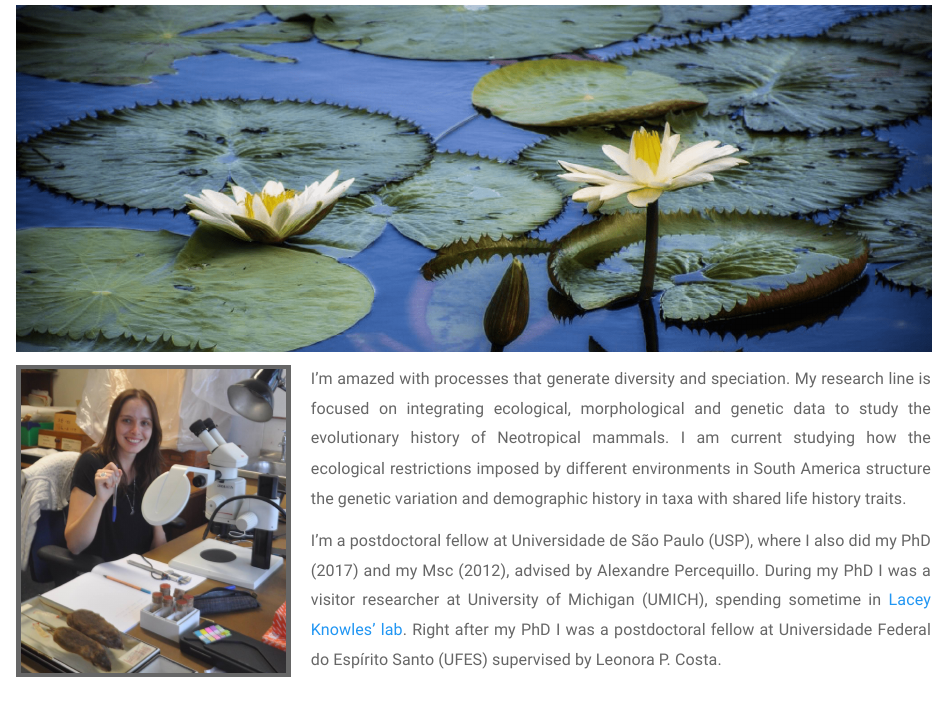
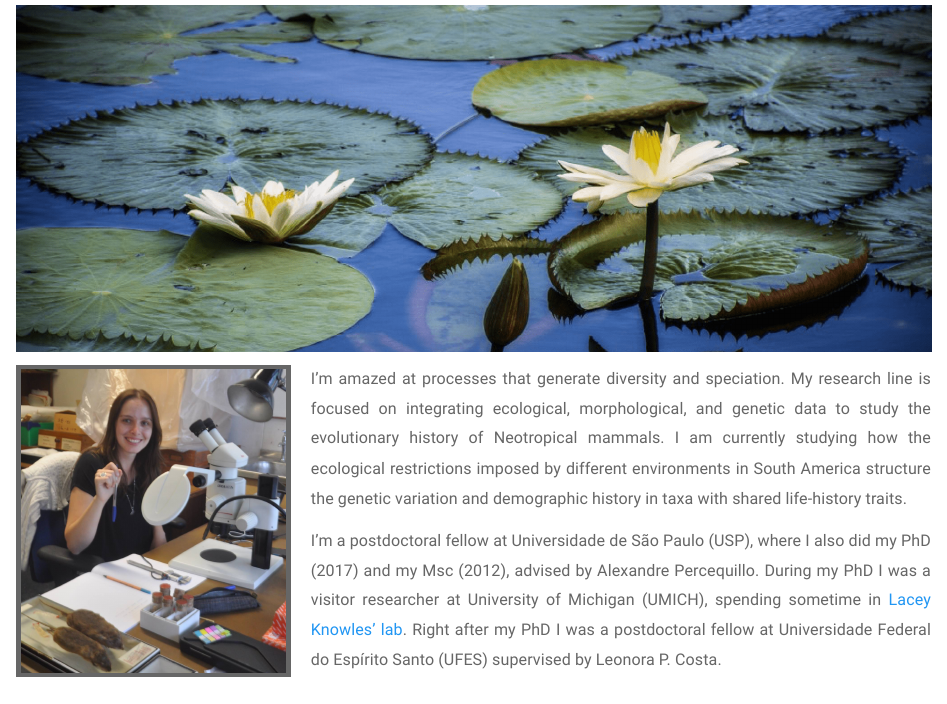
Before and after one commit to joycepra/personal_site, an R Markdown document (index.Rmd): the page in a window 1100 px wide, from 160 px down. Rendered offline with R 4.5, knitr and Pandoc, with nearby package versions; a font, style sheet, LaTeX package, included part or bibliography that could not be used is replaced or left out.

Commit message:
Add files via upload

```diff
--- a/index.Rmd
+++ b/index.Rmd
@@ -7,10 +7,10 @@
 <img src="files/EU.jpeg" style="width:30%; border:5px solid; margin-right: 20px" align="left">
 
 
-<font size="3"><div style="text-align: justify"> I'm amazed with processes that generate diversity and speciation.
-My research line is focused on integrating ecological, morphological and genetic data to study the evolutionary history of Neotropical mammals.
-I am current studying how the ecological restrictions imposed by different environments in South America structure the genetic variation and demographic
-history in taxa with shared life history traits.</div></font>
+<font size="3"><div style="text-align: justify"> I'm amazed at processes that generate diversity and speciation.
+My research line is focused on integrating ecological, morphological, and genetic data to study the evolutionary history of Neotropical mammals.
+I am currently studying how the ecological restrictions imposed by different environments in South America structure the genetic variation and demographic
+history in taxa with shared life-history traits.</div></font>
 
 
 <font size="3"><div style="text-align: justify">I'm a postdoctoral fellow at Universidade de São Paulo (USP), where I also did my PhD (2017) and my Msc (2012), advised by Alexandre Percequillo.
```
Also changed, not shown: pubs.Rmd (+5 -6 lines), index.html, pubs.html.
